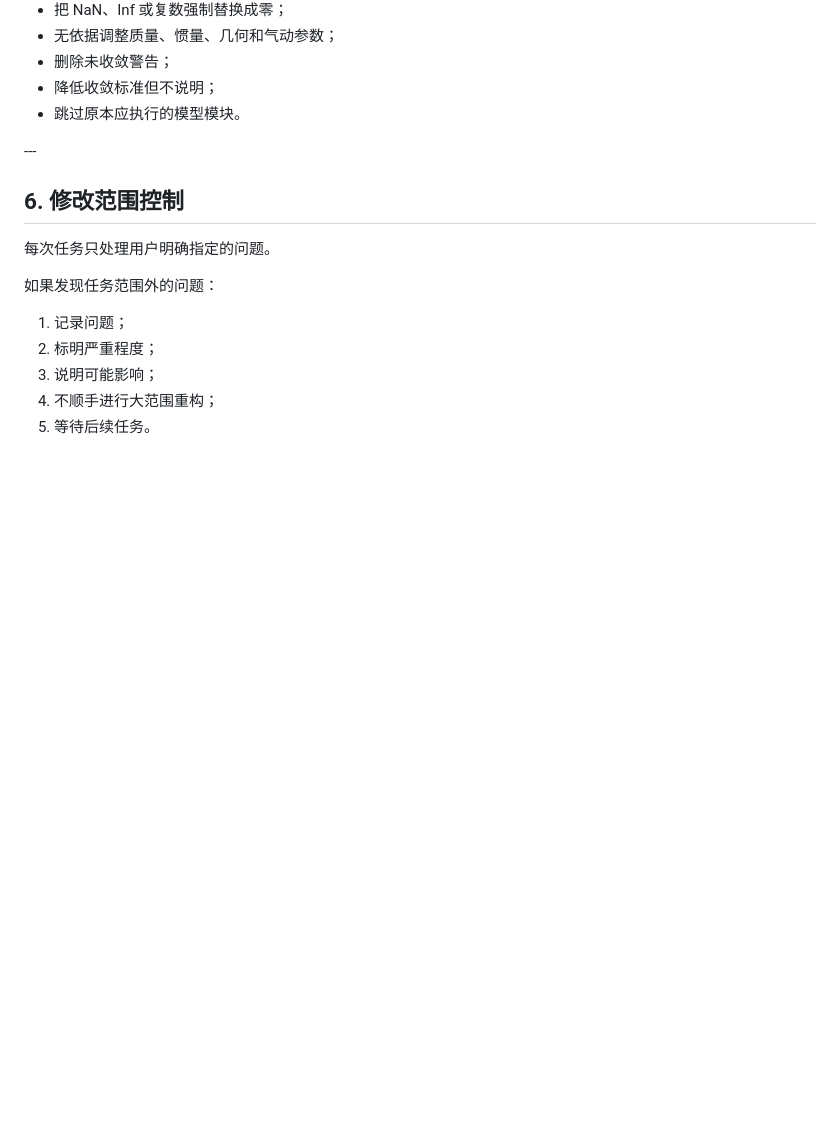
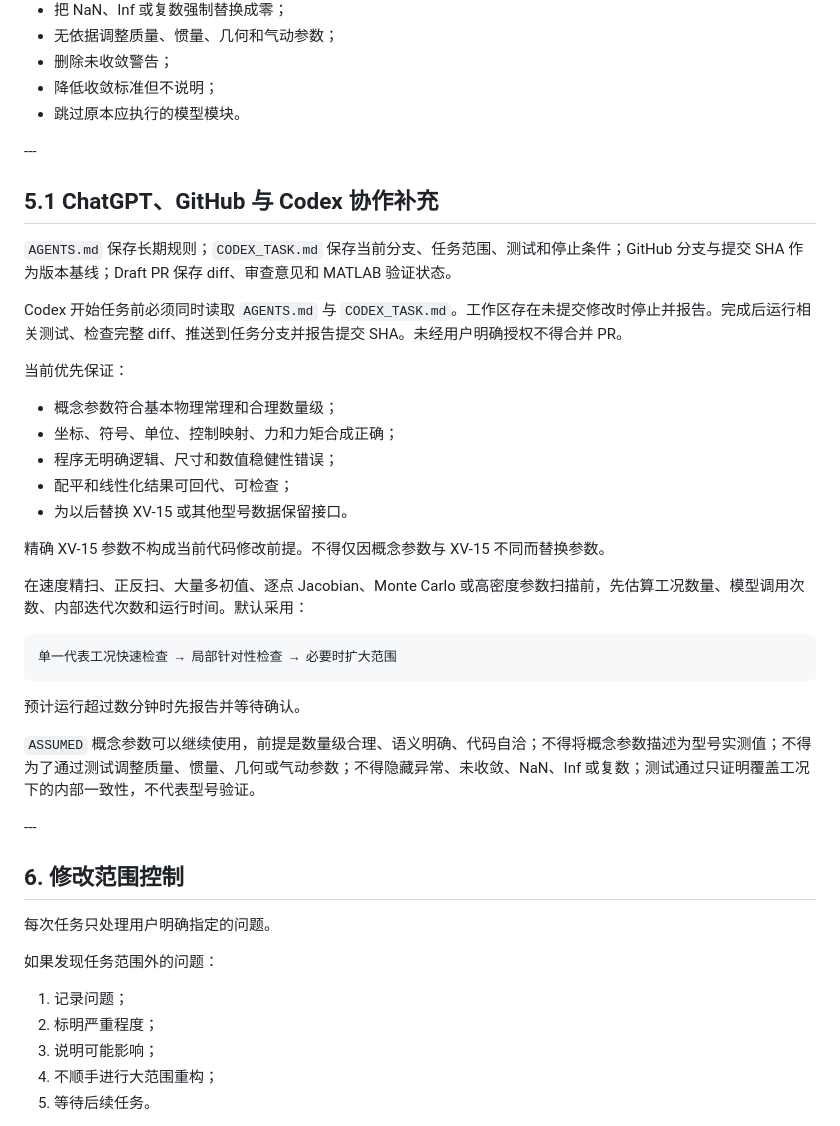
Before and after one commit to x162645/tiltrotor-matlab, a Markdown page: AGENTS.md, the part around the change. Rendered like a GitHub page; blank space fills up the shorter version.

Commit message:
docs: merge long-term agent rules

````diff
--- a/AGENTS.md
+++ b/AGENTS.md
@@ -235,6 +235,34 @@ references\\\\NASA\\\_TM\\\_81244.pdf
 * 删除未收敛警告；
 * 降低收敛标准但不说明；
 * 跳过原本应执行的模型模块。
+
+\---
+
+## 5.1 ChatGPT、GitHub 与 Codex 协作补充
+
+`AGENTS.md` 保存长期规则；`CODEX_TASK.md` 保存当前分支、任务范围、测试和停止条件；GitHub 分支与提交 SHA 作为版本基线；Draft PR 保存 diff、审查意见和 MATLAB 验证状态。
+
+Codex 开始任务前必须同时读取 `AGENTS.md` 与 `CODEX_TASK.md`。工作区存在未提交修改时停止并报告。完成后运行相关测试、检查完整 diff、推送到任务分支并报告提交 SHA。未经用户明确授权不得合并 PR。
+
+当前优先保证：
+
+* 概念参数符合基本物理常理和合理数量级；
+* 坐标、符号、单位、控制映射、力和力矩合成正确；
+* 程序无明确逻辑、尺寸和数值稳健性错误；
+* 配平和线性化结果可回代、可检查；
+* 为以后替换 XV-15 或其他型号数据保留接口。
+
+精确 XV-15 参数不构成当前代码修改前提。不得仅因概念参数与 XV-15 不同而替换参数。
+
+在速度精扫、正反扫、大量多初值、逐点 Jacobian、Monte Carlo 或高密度参数扫描前，先估算工况数量、模型调用次数、内部迭代次数和运行时间。默认采用：
+
+```text
+单一代表工况快速检查 → 局部针对性检查 → 必要时扩大范围
+```
+
+预计运行超过数分钟时先报告并等待确认。
+
+`ASSUMED` 概念参数可以继续使用，前提是数量级合理、语义明确、代码自洽；不得将概念参数描述为型号实测值；不得为了通过测试调整质量、惯量、几何或气动参数；不得隐藏异常、未收敛、NaN、Inf 或复数；测试通过只证明覆盖工况下的内部一致性，不代表型号验证。
 
 \---
 
````
